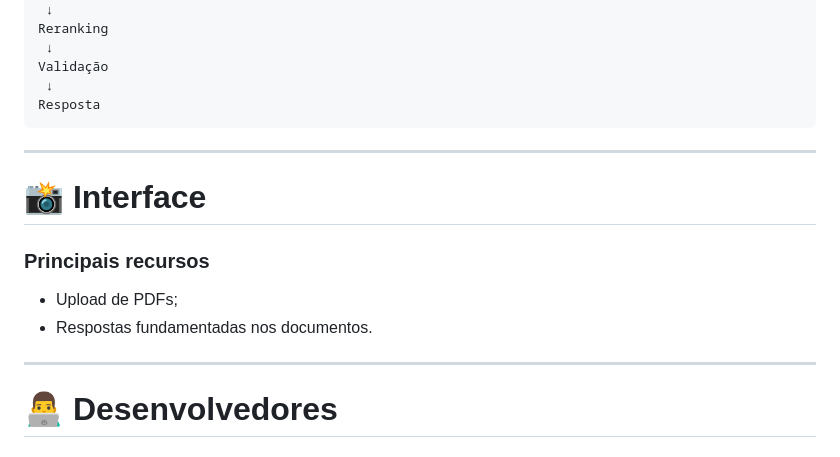
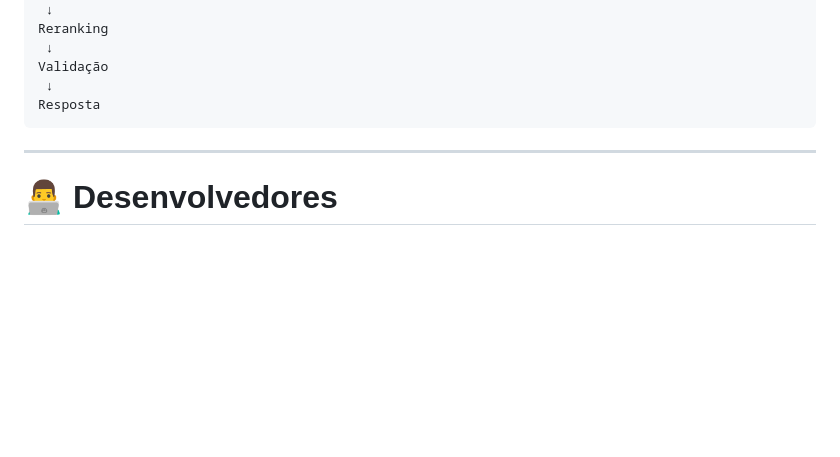
Before and after one commit to ferinoSZ/AcademIA, a Markdown page: README.md, the part around the change. Drawn GitHub-style; blank space fills up the shorter version.

Commit message:
Remove Interface section from README
Removed the Interface section and its features from README.

```diff
--- a/README.md
+++ b/README.md
@@ -171,15 +171,6 @@ Resposta
 
 ---
 
-# 📸 Interface
-
-### Principais recursos
-
-- Upload de PDFs;
-- Respostas fundamentadas nos documentos.
-
----
-
 # 👨‍💻 Desenvolvedores
 
 ### Wesley Ferino de Carvalho
```
